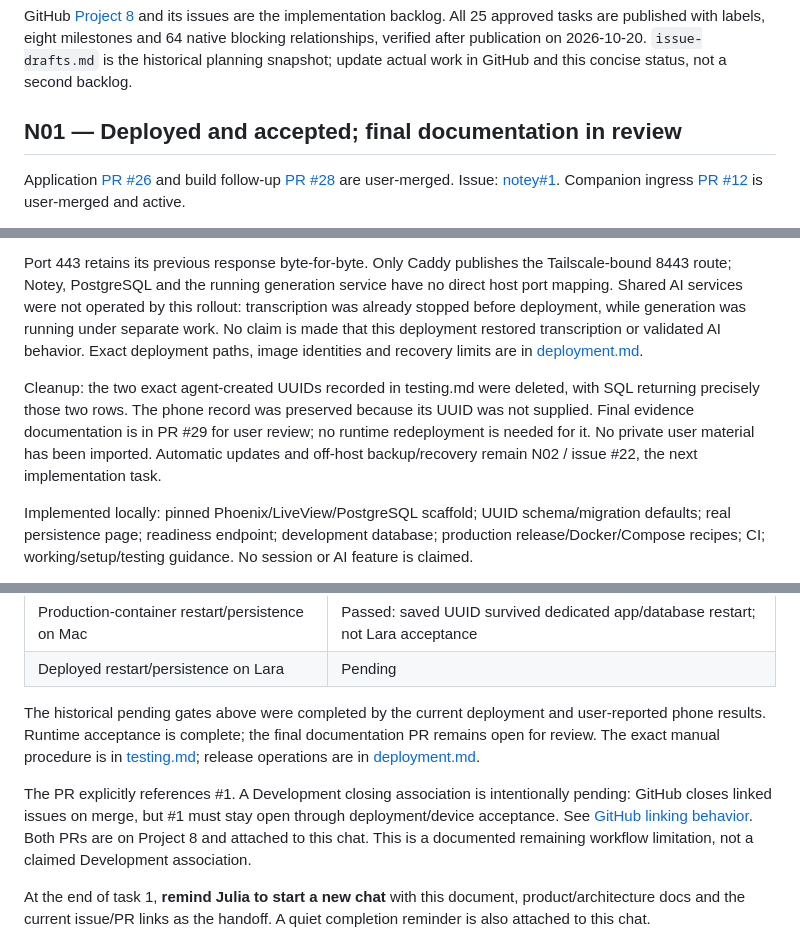
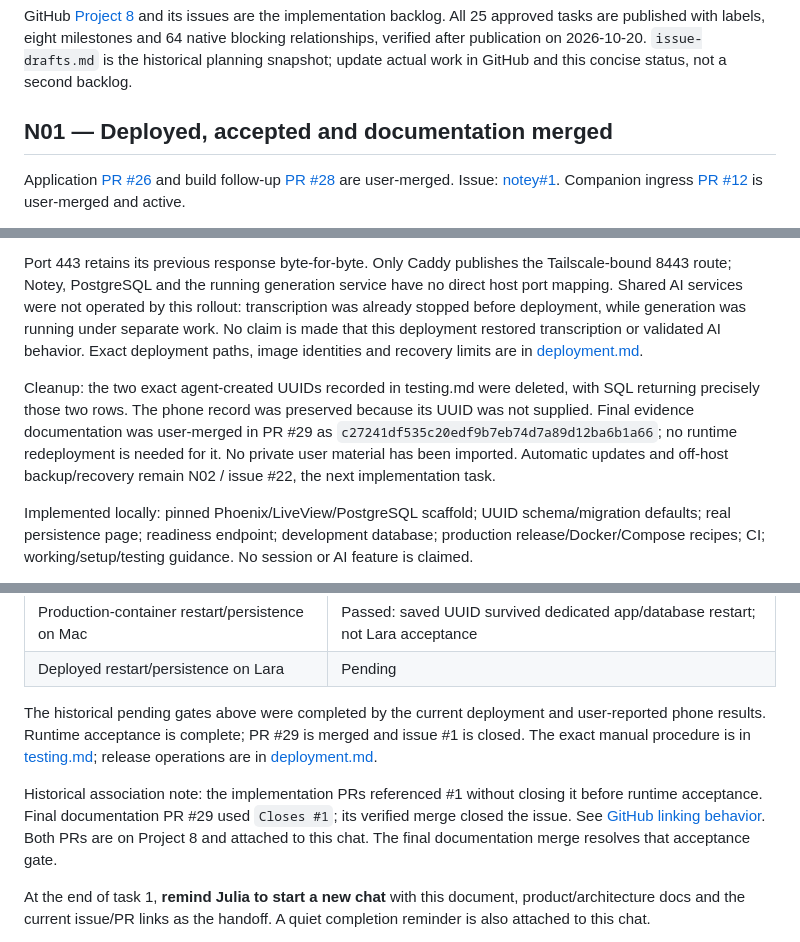
Before and after one commit to JuliaMathias/notey, a Markdown page: docs/delivery.md, 3 parts joined by grey strips. Drawn GitHub-style.

Commit message:
Record the merged N01 acceptance handoff
Verify PR #29 merged at c27241d and issue #1 closed before starting N02. Update the README and delivery status to distinguish the completed foundation handoff from the upcoming release automation.

Validation: GitHub PR and issue state verified directly; staged diff and whitespace reviewed. Documentation only; no runtime rollout or new acceptance claim. Signing uses the existing Lara SSH agent identity without exporting its private key.

```diff
--- a/docs/delivery.md
+++ b/docs/delivery.md
@@ -2,7 +2,7 @@
 
 GitHub [Project 8](https://github.com/users/JuliaMathias/projects/8) and its issues are the implementation backlog. All 25 approved tasks are published with labels, eight milestones and 64 native blocking relationships, verified after publication on 2026-10-20. `issue-drafts.md` is the historical planning snapshot; update actual work in GitHub and this concise status, not a second backlog.
 
-## N01 — Deployed and accepted; final documentation in review
+## N01 — Deployed, accepted and documentation merged
 
 Application [PR #26](https://github.com/JuliaMathias/notey/pull/26) and build follow-up [PR #28](https://github.com/JuliaMathias/notey/pull/28) are user-merged. Issue: [notey#1](https://github.com/JuliaMathias/notey/issues/1). Companion ingress [PR #12](https://github.com/JuliaMathias/home-server-infra/pull/12) is user-merged and active.
 
@@ -10,7 +10,7 @@ Current rollout status (2026-10-21, 18:32 BRT): **deployed and runtime accepted*
 
 Port 443 retains its previous response byte-for-byte. Only Caddy publishes the Tailscale-bound 8443 route; Notey, PostgreSQL and the running generation service have no direct host port mapping. Shared AI services were not operated by this rollout: transcription was already stopped before deployment, while generation was running under separate work. No claim is made that this deployment restored transcription or validated AI behavior. Exact deployment paths, image identities and recovery limits are in [deployment.md](deployment.md#deployed-release--2026-10-21).
 
-Cleanup: the two exact agent-created UUIDs recorded in testing.md were deleted, with SQL returning precisely those two rows. The phone record was preserved because its UUID was not supplied. Final evidence documentation is in PR #29 for user review; no runtime redeployment is needed for it. No private user material has been imported. Automatic updates and off-host backup/recovery remain N02 / issue #22, the next implementation task.
+Cleanup: the two exact agent-created UUIDs recorded in testing.md were deleted, with SQL returning precisely those two rows. The phone record was preserved because its UUID was not supplied. Final evidence documentation was user-merged in PR #29 as `c27241df535c20edf9b7eb74d7a89d12ba6b1a66`; no runtime redeployment is needed for it. No private user material has been imported. Automatic updates and off-host backup/recovery remain N02 / issue #22, the next implementation task.
 
 Implemented locally: pinned Phoenix/LiveView/PostgreSQL scaffold; UUID schema/migration defaults; real persistence page; readiness endpoint; development database; production release/Docker/Compose recipes; CI; working/setup/testing guidance. No session or AI feature is claimed.
 
@@ -37,9 +37,9 @@ Historical local evidence on 2026-10-20 (the current rollout status above supers
 | Production-container restart/persistence on Mac | Passed: saved UUID survived dedicated app/database restart; not Lara acceptance |
 | Deployed restart/persistence on Lara | Pending |
 
-The historical pending gates above were completed by the current deployment and user-reported phone results. Runtime acceptance is complete; the final documentation PR remains open for review. The exact manual procedure is in [testing.md](testing.md); release operations are in [deployment.md](deployment.md).
+The historical pending gates above were completed by the current deployment and user-reported phone results. Runtime acceptance is complete; PR #29 is merged and issue #1 is closed. The exact manual procedure is in [testing.md](testing.md); release operations are in [deployment.md](deployment.md).
 
-The PR explicitly references #1. A Development closing association is intentionally pending: GitHub closes linked issues on merge, but #1 must stay open through deployment/device acceptance. See [GitHub linking behavior](https://docs.github.com/en/issues/tracking-your-work-with-issues/using-issues/linking-a-pull-request-to-an-issue). Both PRs are on Project 8 and attached to this chat. This is a documented remaining workflow limitation, not a claimed Development association.
+Historical association note: the implementation PRs referenced #1 without closing it before runtime acceptance. Final documentation PR #29 used `Closes #1`; its verified merge closed the issue. See [GitHub linking behavior](https://docs.github.com/en/issues/tracking-your-work-with-issues/using-issues/linking-a-pull-request-to-an-issue). Both PRs are on Project 8 and attached to this chat. The final documentation merge resolves that acceptance gate.
 
 At the end of task 1, **remind Julia to start a new chat** with this document, product/architecture docs and the current issue/PR links as the handoff. A quiet completion reminder is also attached to this chat.
 
```
Also changed, not shown: other parts of docs/delivery.md (+1 -1 lines), README.md (+1 -1 lines).
